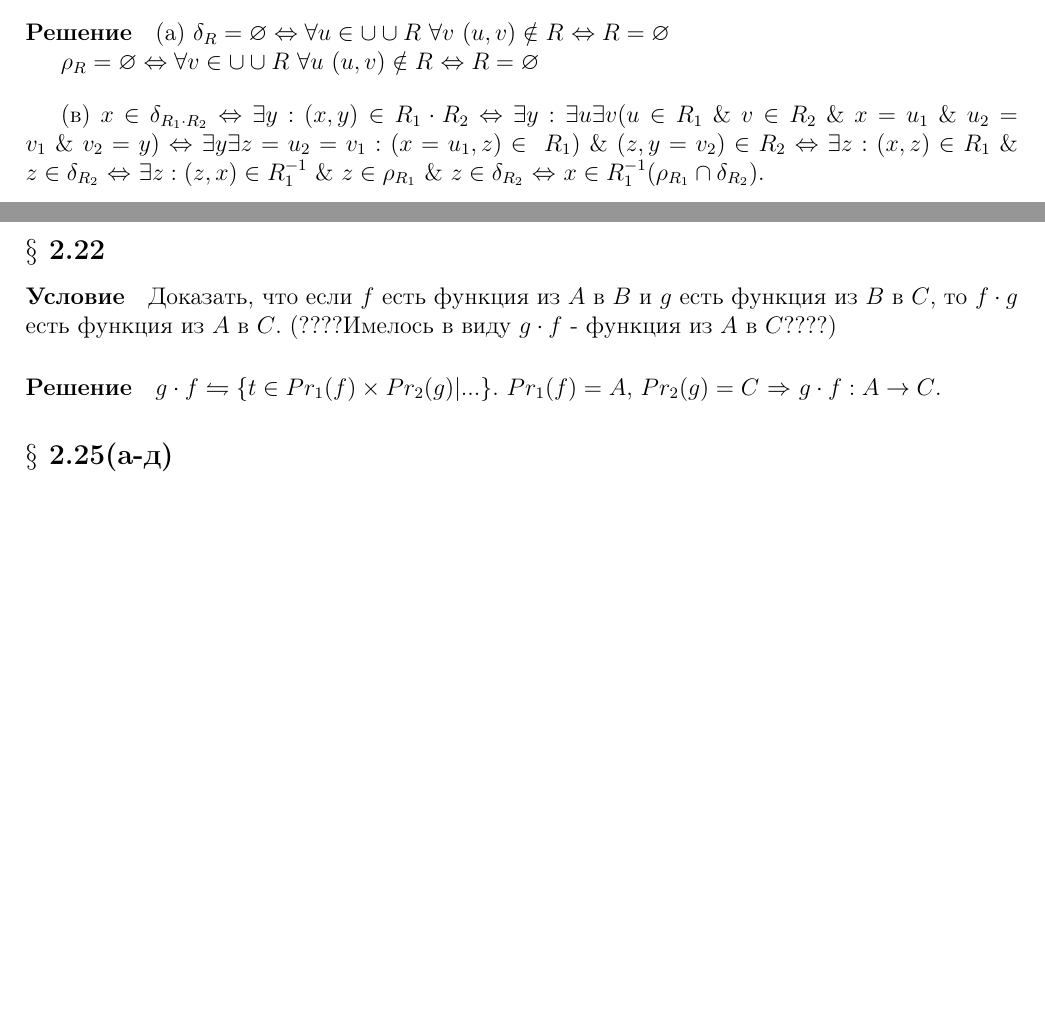
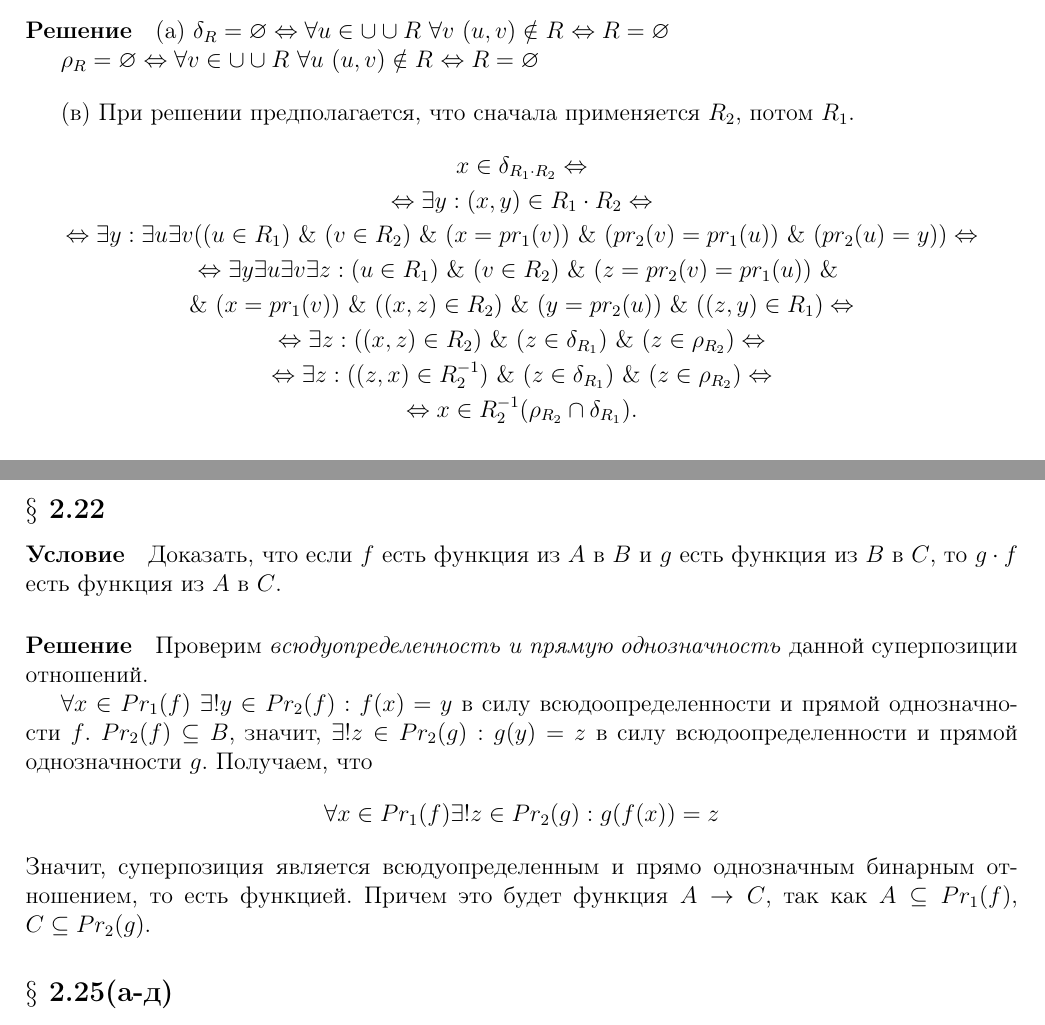
Before and after one commit to Sasha4ever/ML-2, a LaTeX document (Draft.tex): two parts of pages 7 and 8 of 20 before the commit and two parts of pages 7 and 8 of 21 after it, joined at a grey line, cut so that both start at the same text, the shorter picture padded with empty space. Compiled offline with pdfLaTeX.

Commit message:
fix 2.9 and 2.22

```diff
--- a/Draft.tex
+++ b/Draft.tex
@@ -400,8 +400,17 @@ $\rho_R = \varnothing \Leftrightarrow \forall v \in \cup \cup R$ $\forall u$ $(u
 
 \bigskip
 
-(в) $x\in \delta_{R_1\cdot R_2} \Leftrightarrow \exists y:$ $(x,y)\in R_1\cdot R_2$
- $\Leftrightarrow \exists y: \exists u \exists v (u\in R_1 \ \& \ v\in R_2 \ \& \ x=u_1 \ \& \ u_2 = v_1 \ \& \ v_2 = y)$ $\Leftrightarrow$ $\exists y \exists z=u_2=v_1: (x=u_1,z)\in~R_1) \ \& \ (z,y=v_2)\in R_2$ $\Leftrightarrow$ $\exists z: (x,z)\in R_1$ $\&$ $z\in \delta_{R_2}$ $\Leftrightarrow$ $\exists z: (z,x)\in R_1^{-1}$ $\&$ $z\in \rho_{R_1}$ $\&$ $z\in \delta_{R_2}$ $\Leftrightarrow$ $x\in R_1^{-1} (\rho_{R_1} \cap \delta_{R_2})$.
+(в) При решении предполагается, что сначала применяется $R_2$, потом $R_1$.
+\begin{gather*}
+x\in \delta_{R_1\cdot R_2} \Leftrightarrow \\
+\Leftrightarrow \exists y: (x,y)\in R_1\cdot R_2 \Leftrightarrow \\
+\Leftrightarrow \exists y: \exists u \exists v ((u\in R_1) \ \& \ (v\in R_2) \ \& \ (x=pr_1(v)) \ \& \ (pr_2(v) = pr_1(u ))\ \& \ (pr_2(u) = y)) \Leftrightarrow \\
+\Leftrightarrow \exists y \exists u \exists v \exists z: (u\in R_1) \ \& \ (v\in R_2) \ \& \ (z=pr_2(v)=pr_1(u)) \ \& \ \\
+\& \ (x=pr_1(v)) \ \& \ ((x,z)\in R_2) \ \& \ (y=pr_2(u)) \ \& \ ((z,y)\in R_1)  \Leftrightarrow \\
+\Leftrightarrow \exists z: ((x,z)\in R_2) \ \& \ (z\in \delta_{R_1}) \ \& \ (z\in \rho_{R_2}) \Leftrightarrow \\
+\Leftrightarrow \exists z: ((z,x)\in R_2^{-1}) \ \& \ (z\in \delta_{R_1}) \ \& \ (z\in \rho_{R_2}) \Leftrightarrow \\
+\Leftrightarrow x\in R_2^{-1} (\rho_{R_2} \cap \delta_{R_1}).
+\end{gather*}
 
 \subsection*{$\S$ 2.12 (б, г)}
 \paragraph*{Условие}
@@ -443,9 +452,14 @@ $\rho_R = \varnothing \Leftrightarrow \forall v \in \cup \cup R$ $\forall u$ $(u
 
 \subsection*{$\S$ 2.22}
 \paragraph*{Условие}
-Доказать, что если $f$ есть функция из $A$ в $B$ и $g$ есть функция из $B$ в $C$, то $f\cdot g$ есть функция из $A$ в $C$. (????Имелось в виду $g\cdot f$ - функция из $A$ в $C$????)
+Доказать, что если $f$ есть функция из $A$ в $B$ и $g$ есть функция из $B$ в $C$, то $g\cdot f$ есть функция из $A$ в $C$.
 \paragraph*{Решение}
-$g\cdot f \leftrightharpoons \{t\in Pr_1(f)\times Pr_2(g)| ...\}$. $Pr_1(f)=A$, $Pr_2(g)=C$ $\Rightarrow$ $g \cdot f: A\to C$.
+Проверим \textit{всюдуопределенность и прямую однозначность} данной суперпозиции отношений. \par
+$\forall x\in Pr_1(f)$ $\exists ! y\in Pr_2(f): f(x)=y$ в силу всюдоопределенности и прямой однозначности $f$. $Pr_2(f) \subseteq B$, значит, $\exists ! z\in Pr_2(g): g(y)=z$ в силу всюдоопределенности и прямой однозначности $g$. Получаем, что
+\begin{gather*}
+\forall x \in Pr_1(f) \exists ! z\in Pr_2(g): g(f(x))=z
+\end{gather*}
+Значит, суперпозиция является всюдуопределенным и прямо однозначным бинарным отношением, то есть функцией. Причем это будет функция $A\to C$, так как $A\subseteq Pr_1(f)$, $C\subseteq Pr_2(g)$. \par
 
 
 \subsection*{$\S$ 2.25(а-д)}
```
Also changed, not shown: Draft.tex (2 more changed lines).
